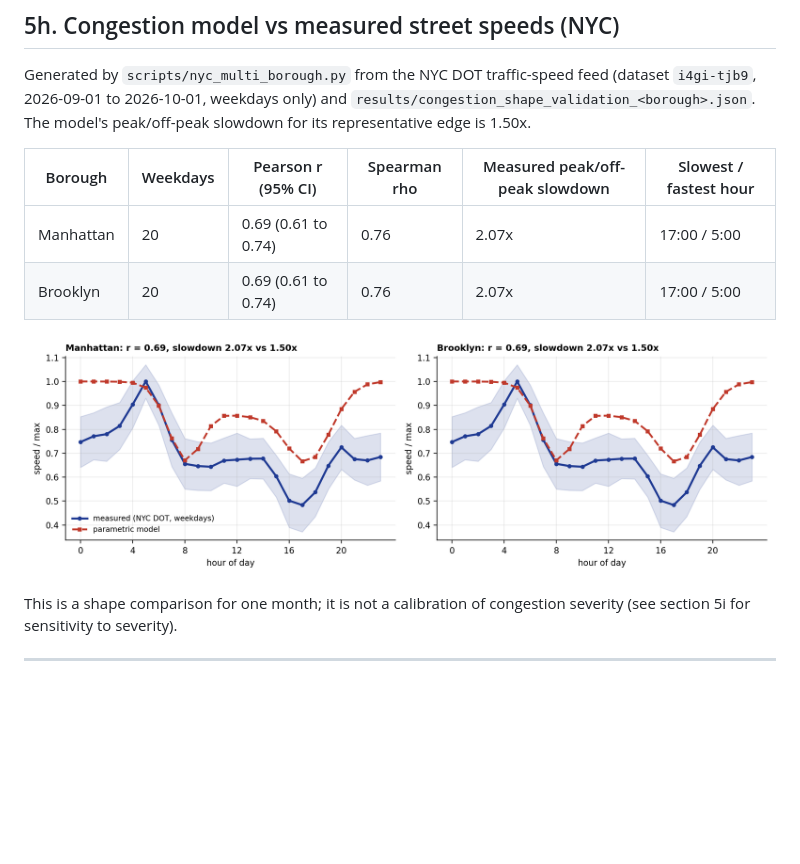
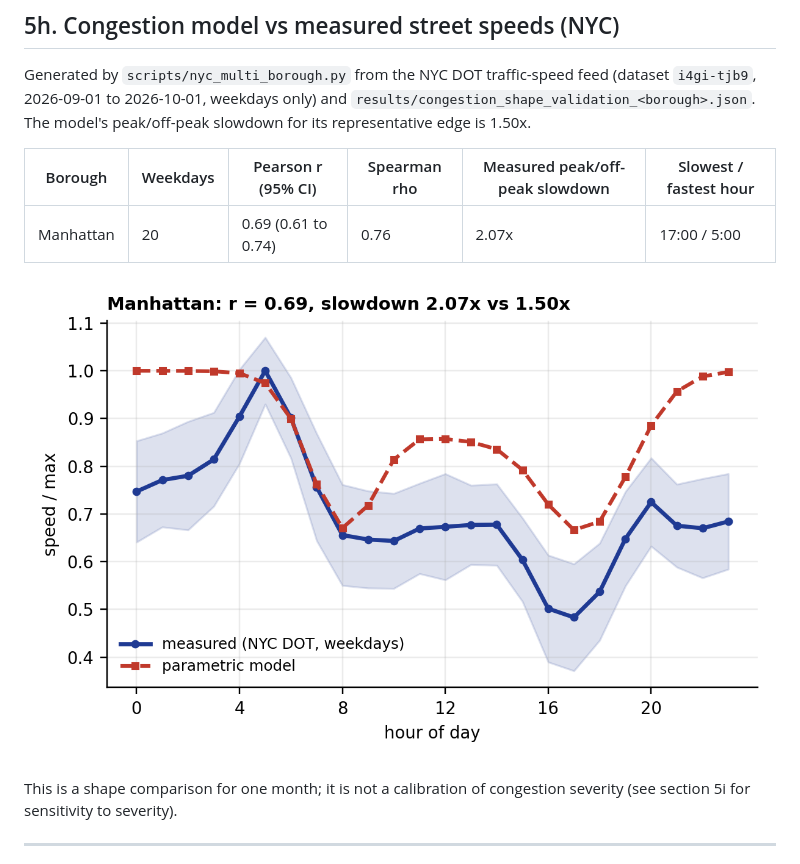
Before and after one commit to soheylfalahzade/delay-bounded-spanner-networks, a Markdown page: README.md, the part around the change. GitHub-like rendering; pictures changed too: results/figures/fig6_nyc_shape.png; blank space fills up the shorter version.

Commit message:
Remove duplicated Brooklyn data (was a copy of Manhattan); guard against duplicate inputs

```diff
--- a/README.md
+++ b/README.md
@@ -360,7 +360,6 @@ Generated by `scripts/nyc_multi_borough.py` from the NYC DOT traffic-speed feed
 | Borough | Weekdays | Pearson r (95% CI) | Spearman rho | Measured peak/off-peak slowdown | Slowest / fastest hour |
 |---|---|---|---|---|---|
 | Manhattan | 20 | 0.69 (0.61 to 0.74) | 0.76 | 2.07x | 17:00 / 5:00 |
-| Brooklyn | 20 | 0.69 (0.61 to 0.74) | 0.76 | 2.07x | 17:00 / 5:00 |
 
 ![Model vs measured street speeds](results/figures/fig6_nyc_shape.png)
 
```
Also changed, not shown: 2 other files.
